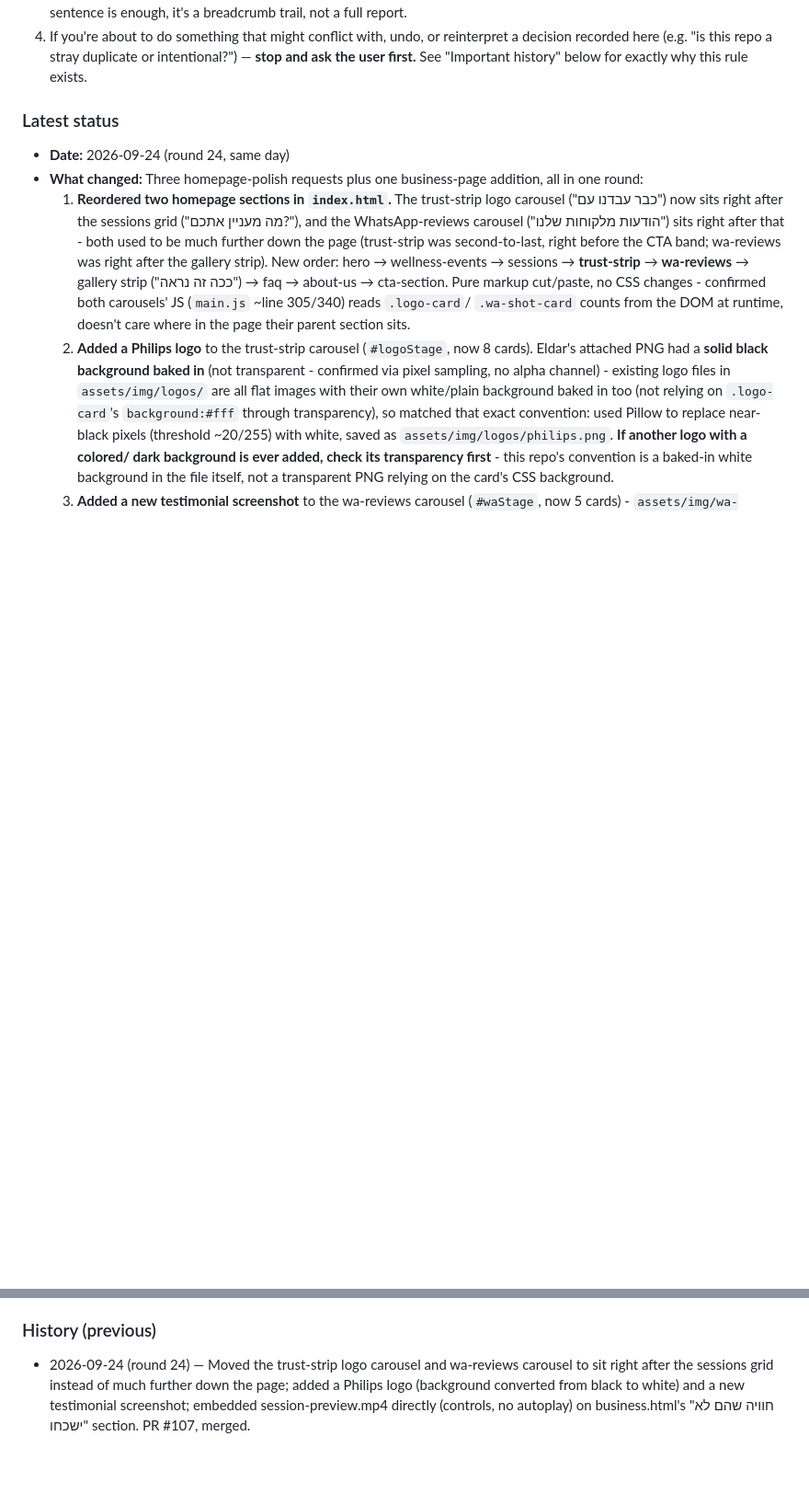
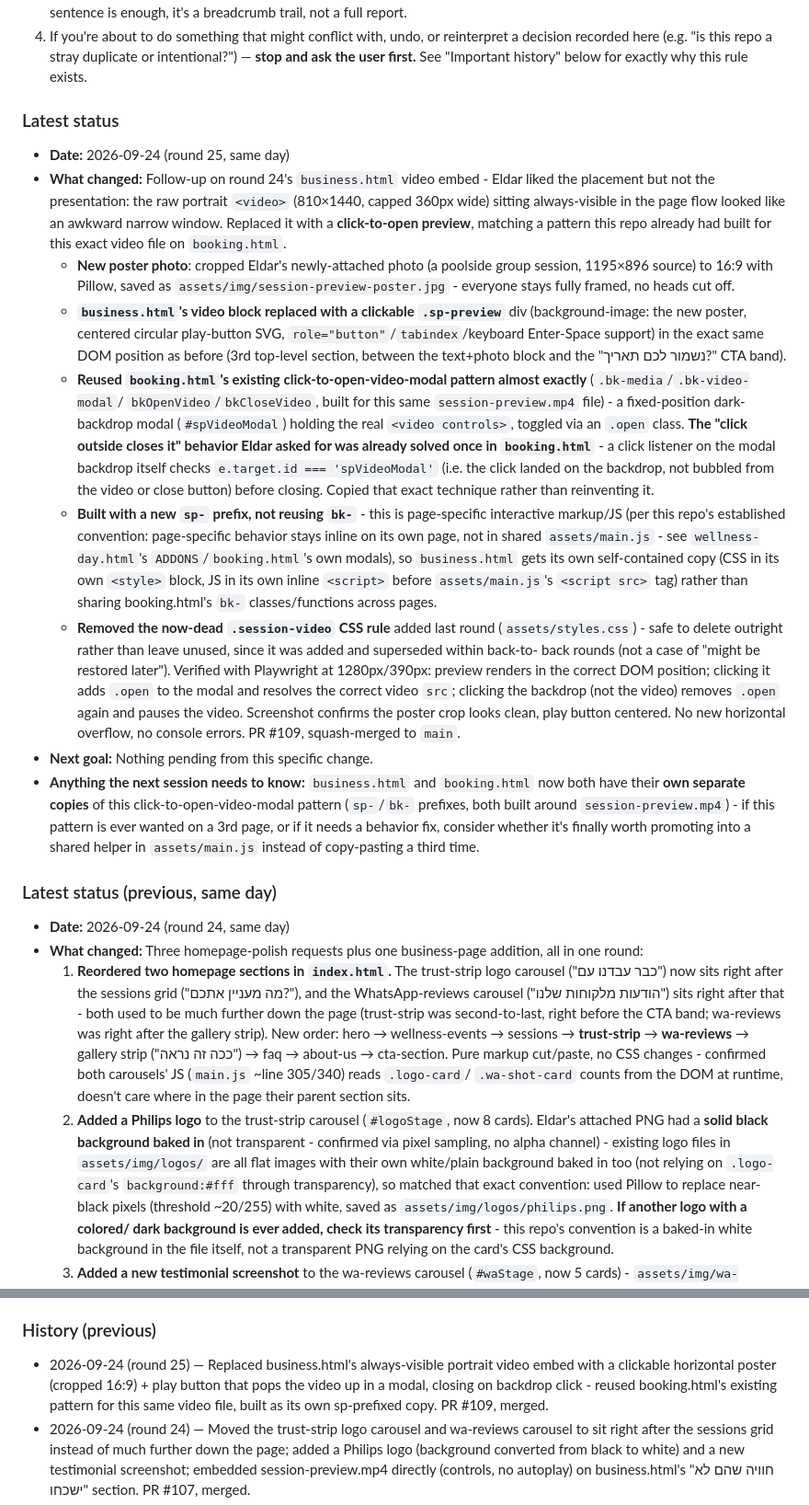
Before and after one commit to icypower/icypower-site, a Markdown page: CLAUDE.md, 2 parts joined by grey strips. Shown at 92% size. GitHub-like rendering; blank space fills up the shorter version.

Commit message:
Update CLAUDE.md handoff log for the business.html video preview modal (#110)
Claude-Session: https://claude.ai/code/session_01D1Zn2omzX7sB74Pgx1r4rg

Co-authored-by: Claude <noreply@anthropic.com>

```diff
--- a/CLAUDE.md
+++ b/CLAUDE.md
@@ -39,6 +39,64 @@ that already happened once (see History).
    "Important history" below for exactly why this rule exists.
 
 ### Latest status
+- **Date:** 2026-09-24 (round 25, same day)
+- **What changed:** Follow-up on round 24's `business.html` video embed -
+  Eldar liked the placement but not the presentation: the raw portrait
+  `<video>` (810×1440, capped 360px wide) sitting always-visible in the
+  page flow looked like an awkward narrow window. Replaced it with a
+  **click-to-open preview**, matching a pattern this repo already had
+  built for this exact video file on `booking.html`.
+  - **New poster photo**: cropped Eldar's newly-attached photo (a
+    poolside group session, 1195×896 source) to 16:9 with Pillow, saved
+    as `assets/img/session-preview-poster.jpg` - everyone stays fully
+    framed, no heads cut off.
+  - **`business.html`'s video block replaced with a clickable
+    `.sp-preview`** div (background-image: the new poster, centered
+    circular play-button SVG, `role="button"`/`tabindex`/keyboard
+    Enter-Space support) in the exact same DOM position as before
+    (3rd top-level section, between the text+photo block and the
+    "נשמור לכם תאריך?" CTA band).
+  - **Reused `booking.html`'s existing click-to-open-video-modal
+    pattern almost exactly** (`.bk-media`/`.bk-video-modal`/
+    `bkOpenVideo`/`bkCloseVideo`, built for this same
+    `session-preview.mp4` file) - a fixed-position dark-backdrop modal
+    (`#spVideoModal`) holding the real `<video controls>`, toggled via
+    an `.open` class. **The "click outside closes it" behavior Eldar
+    asked for was already solved once in `booking.html`** - a click
+    listener on the modal backdrop itself checks `e.target.id ===
+    'spVideoModal'` (i.e. the click landed on the backdrop, not
+    bubbled from the video or close button) before closing. Copied
+    that exact technique rather than reinventing it.
+  - **Built with a new `sp-` prefix, not reusing `bk-`** - this is
+    page-specific interactive markup/JS (per this repo's established
+    convention: page-specific behavior stays inline on its own page,
+    not in shared `assets/main.js` - see `wellness-day.html`'s
+    `ADDONS`/`booking.html`'s own modals), so `business.html` gets its
+    own self-contained copy (CSS in its own `<style>` block, JS in its
+    own inline `<script>` before `assets/main.js`'s `<script src>`
+    tag) rather than sharing booking.html's `bk-` classes/functions
+    across pages.
+  - **Removed the now-dead `.session-video` CSS rule** added last
+    round (`assets/styles.css`) - safe to delete outright rather than
+    leave unused, since it was added and superseded within back-to-
+    back rounds (not a case of "might be restored later").
+  Verified with Playwright at 1280px/390px: preview renders in the
+  correct DOM position; clicking it adds `.open` to the modal and
+  resolves the correct video `src`; clicking the backdrop (not the
+  video) removes `.open` again and pauses the video. Screenshot
+  confirms the poster crop looks clean, play button centered. No new
+  horizontal overflow, no console errors. PR #109, squash-merged to
+  `main`.
+- **Next goal:** Nothing pending from this specific change.
+- **Anything the next session needs to know:** `business.html` and
+  `booking.html` now both have their **own separate copies** of this
+  click-to-open-video-modal pattern (`sp-`/`bk-` prefixes, both built
+  around `session-preview.mp4`) - if this pattern is ever wanted on a
+  3rd page, or if it needs a behavior fix, consider whether it's
+  finally worth promoting into a shared helper in `assets/main.js`
+  instead of copy-pasting a third time.
+
+### Latest status (previous, same day)
 - **Date:** 2026-09-24 (round 24, same day)
 - **What changed:** Three homepage-polish requests plus one business-page
   addition, all in one round:
@@ -1325,6 +1383,11 @@ that already happened once (see History).
 - **Anything the next session needs to know:** See the 2026-08-03 entry's notes about push auth (`GITHUB_TOKEN_ICYPOWER`) and the two-session-at-once risk.
 
 ### History (previous)
+- 2026-09-24 (round 25) — Replaced business.html's always-visible
+  portrait video embed with a clickable horizontal poster (cropped
+  16:9) + play button that pops the video up in a modal, closing on
+  backdrop click - reused booking.html's existing pattern for this
+  same video file, built as its own sp-prefixed copy. PR #109, merged.
 - 2026-09-24 (round 24) — Moved the trust-strip logo carousel and
   wa-reviews carousel to sit right after the sessions grid instead of
   much further down the page; added a Philips logo (background
```
